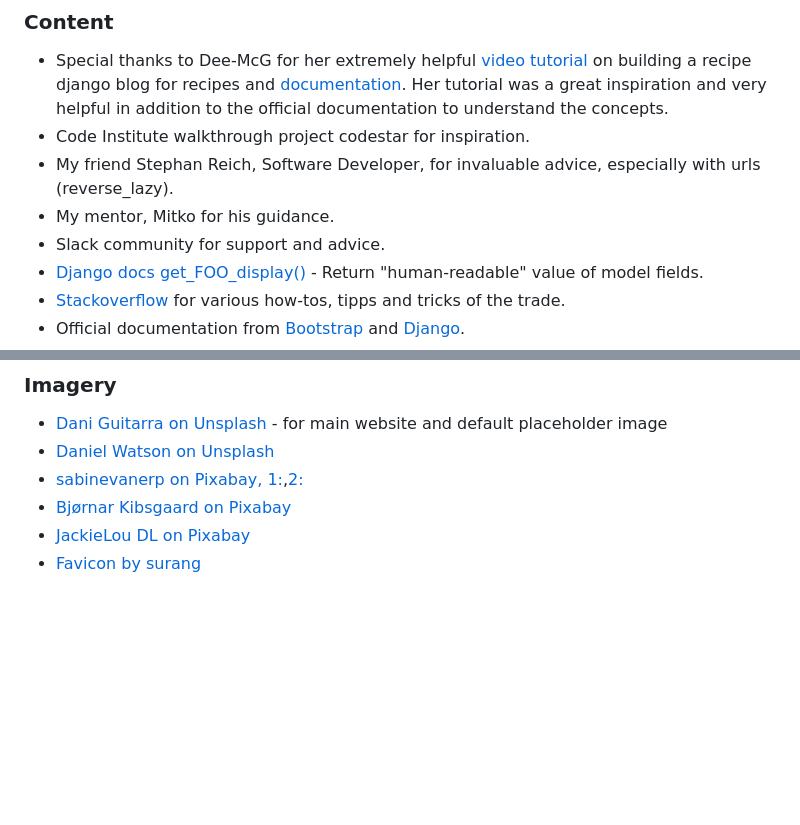
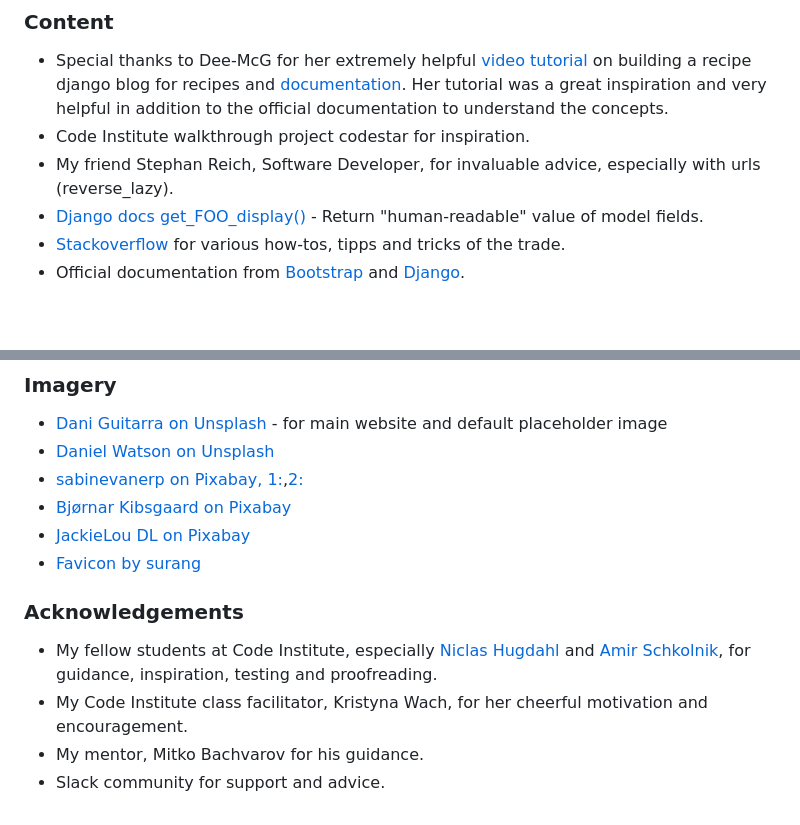
Before and after one commit to g-omarsdottir/helping-hands-happy-hearts, a Markdown page: README.md, 2 parts joined by grey strips. Drawn GitHub-style; blank space fills up the shorter version.

Commit message:
Add acknowledgements to credit section README

```diff
--- a/README.md
+++ b/README.md
@@ -237,8 +237,6 @@ This project utilizes a relational database powered by [Neon.tech](https://neon.
 - Special thanks to Dee-McG for her extremely helpful [video tutorial](https://www.youtube.com/watch?v=sBjbty691eI&list=PLXuTq6OsqZjbCSfiLNb2f1FOs8viArjWy) on building a recipe django blog for recipes and [documentation](https://github.com/Dee-McG/Recipe-Tutorial). Her tutorial was a great inspiration and very helpful in addition to the official documentation to understand the concepts.
 - Code Institute walkthrough project codestar for inspiration.
 - My friend Stephan Reich, Software Developer, for invaluable advice, especially with urls (reverse_lazy).
-- My mentor, Mitko for his guidance.
-- Slack community for support and advice.
 - [Django docs get_FOO_display()](https://docs.djangoproject.com/en/5.0/ref/models/instances/) - Return "human-readable" value of model fields.
 - [Stackoverflow](https://stackoverflow.com/) for various how-tos, tipps and tricks of the trade.
 - Official documentation from [Bootstrap](https://getbootstrap.com/docs/5.0/getting-started/introduction/) and [Django](https://docs.djangoproject.com/en/5.0/).
@@ -252,3 +250,10 @@ This project utilizes a relational database powered by [Neon.tech](https://neon.
 - [Bjørnar Kibsgaard on Pixabay](https://pixabay.com/users/bjokib-6383051/?utm_source=link-attribution&utm_medium=referral&utm_campaign=image&utm_content=7917641)
 - [JackieLou DL on Pixabay](https://pixabay.com/photos/dog-walk-snow-shetland-sheepdog-6000001/)
 - [Favicon by surang](https://www.flaticon.com/free-icons/charity")
+
+### Acknowledgements
+
+- My fellow students at Code Institute, especially [Niclas Hugdahl](https://github.com/NiclO1337) and [Amir Schkolnik](https://github.com/AmirShkolnik), for guidance, inspiration, testing and proofreading.
+- My Code Institute class facilitator, Kristyna Wach, for her cheerful motivation and encouragement.
+- My mentor, Mitko Bachvarov for his guidance.
+- Slack community for support and advice.
```
